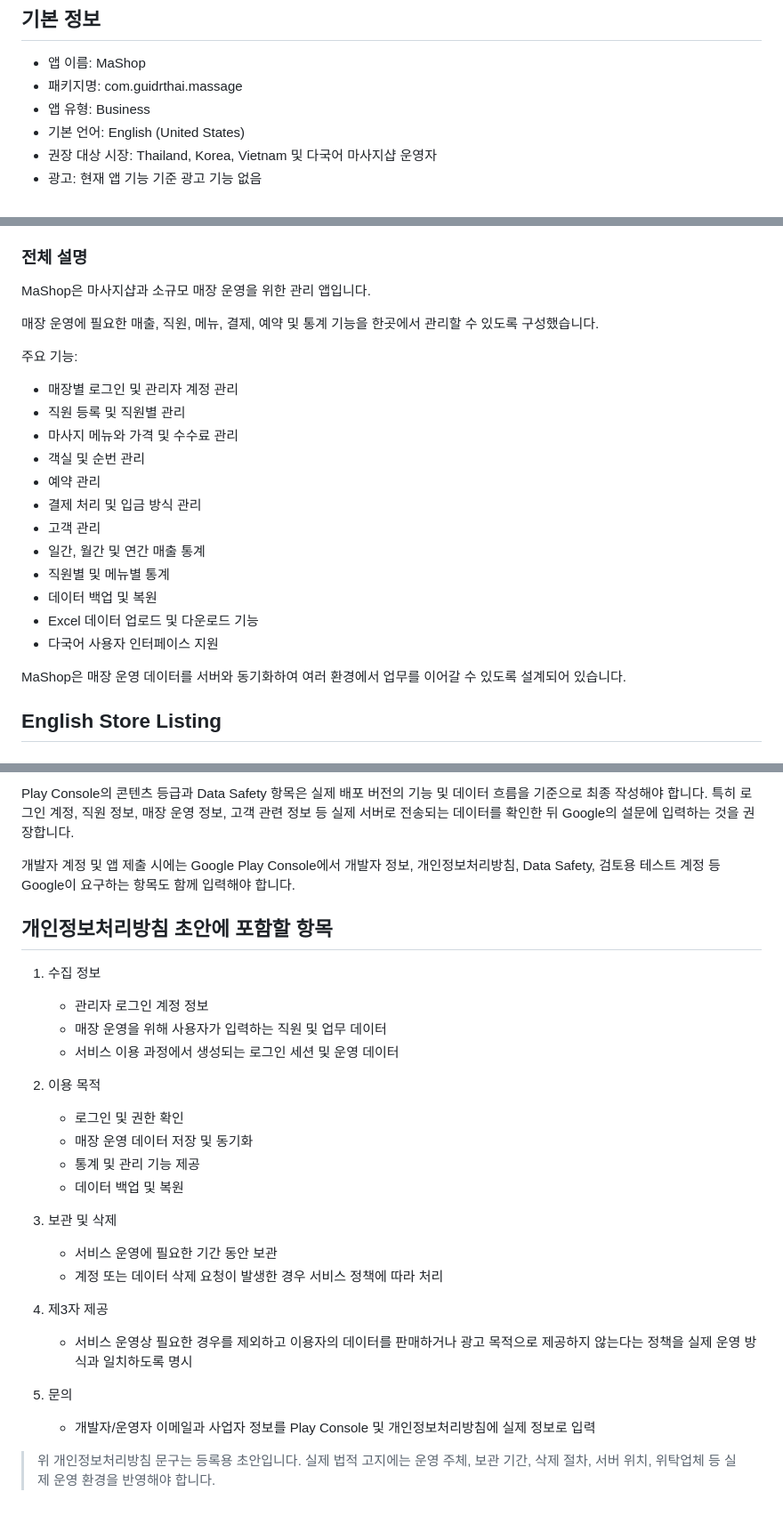
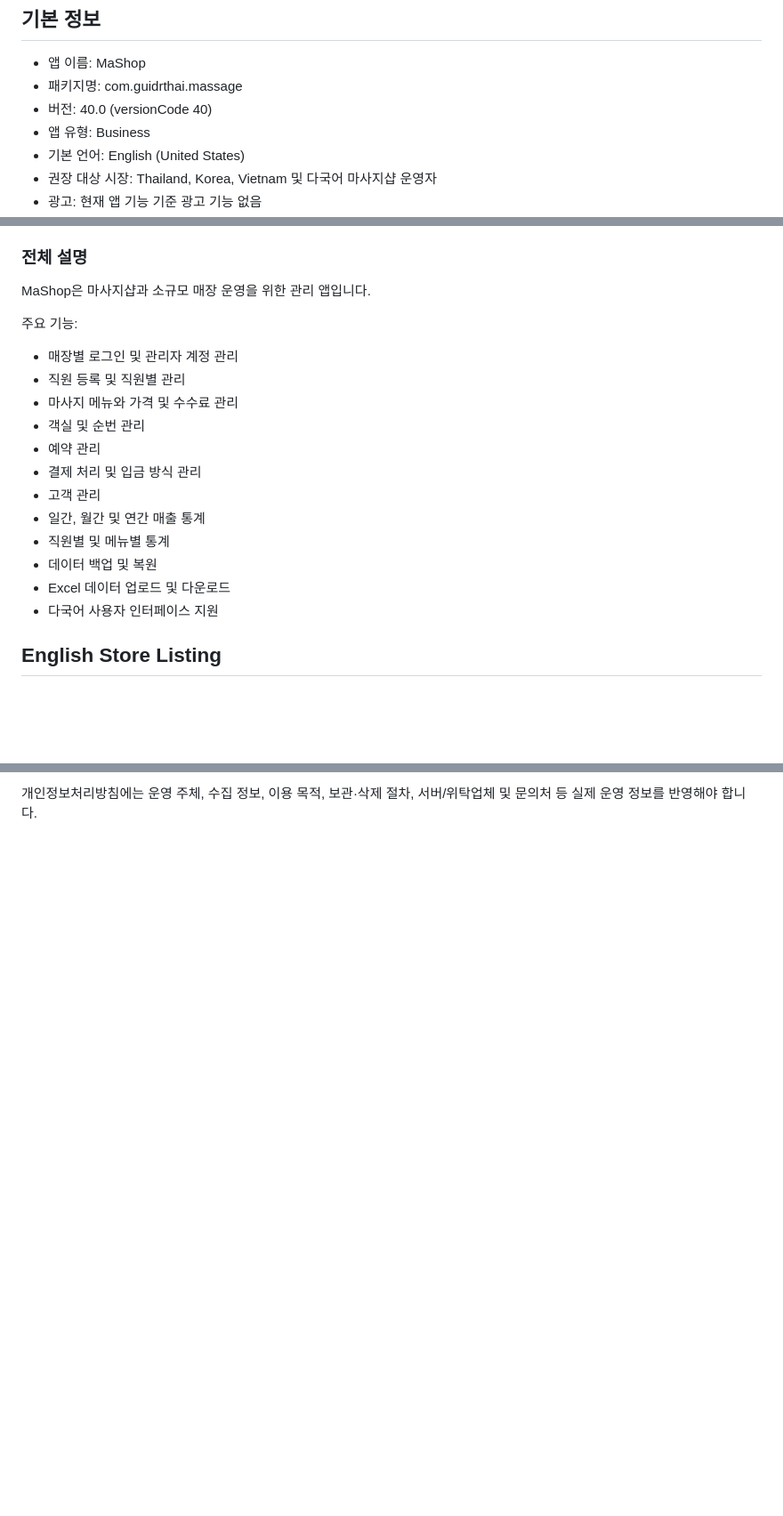
Before and after one commit to rca-ai/massage, a Markdown page: android-app/PLAY-STORE-LISTING-KO.md, 3 parts joined by grey strips. Shown at 89% size. Drawn GitHub-style; blank space fills up the shorter version.

```diff
--- a/android-app/PLAY-STORE-LISTING-KO.md
+++ b/android-app/PLAY-STORE-LISTING-KO.md
@@ -4,6 +4,7 @@
 
 - 앱 이름: MaShop
 - 패키지명: com.guidrthai.massage
+- 버전: 40.0 (versionCode 40)
 - 앱 유형: Business
 - 기본 언어: English (United States)
 - 권장 대상 시장: Thailand, Korea, Vietnam 및 다국어 마사지샵 운영자
@@ -19,8 +20,6 @@
 ### 전체 설명
 MaShop은 마사지샵과 소규모 매장 운영을 위한 관리 앱입니다.
 
-매장 운영에 필요한 매출, 직원, 메뉴, 결제, 예약 및 통계 기능을 한곳에서 관리할 수 있도록 구성했습니다.
-
 주요 기능:
 - 매장별 로그인 및 관리자 계정 관리
 - 직원 등록 및 직원별 관리
@@ -32,10 +31,8 @@ MaShop은 마사지샵과 소규모 매장 운영을 위한 관리 앱입니다.
 - 일간, 월간 및 연간 매출 통계
 - 직원별 및 메뉴별 통계
 - 데이터 백업 및 복원
-- Excel 데이터 업로드 및 다운로드 기능
+- Excel 데이터 업로드 및 다운로드
 - 다국어 사용자 인터페이스 지원
-
-MaShop은 매장 운영 데이터를 서버와 동기화하여 여러 환경에서 업무를 이어갈 수 있도록 설계되어 있습니다.
 
 ## English Store Listing
 
@@ -123,29 +80,2 @@ Google Play의 현재 요구사항에 맞춰 앱 아이콘은 512 x 512 PNG, Fea
 
-Play Console의 콘텐츠 등급과 Data Safety 항목은 실제 배포 버전의 기능 및 데이터 흐름을 기준으로 최종 작성해야 합니다. 특히 로그인 계정, 직원 정보, 매장 운영 정보, 고객 관련 정보 등 실제 서버로 전송되는 데이터를 확인한 뒤 Google의 설문에 입력하는 것을 권장합니다.
-
-개발자 계정 및 앱 제출 시에는 Google Play Console에서 개발자 정보, 개인정보처리방침, Data Safety, 검토용 테스트 계정 등 Google이 요구하는 항목도 함께 입력해야 합니다.
-
-## 개인정보처리방침 초안에 포함할 항목
-
-1. 수집 정보
-   - 관리자 로그인 계정 정보
-   - 매장 운영을 위해 사용자가 입력하는 직원 및 업무 데이터
-   - 서비스 이용 과정에서 생성되는 로그인 세션 및 운영 데이터
-
-2. 이용 목적
-   - 로그인 및 권한 확인
-   - 매장 운영 데이터 저장 및 동기화
-   - 통계 및 관리 기능 제공
-   - 데이터 백업 및 복원
-
-3. 보관 및 삭제
-   - 서비스 운영에 필요한 기간 동안 보관
-   - 계정 또는 데이터 삭제 요청이 발생한 경우 서비스 정책에 따라 처리
-
-4. 제3자 제공
-   - 서비스 운영상 필요한 경우를 제외하고 이용자의 데이터를 판매하거나 광고 목적으로 제공하지 않는다는 정책을 실제 운영 방식과 일치하도록 명시
-
-5. 문의
-   - 개발자/운영자 이메일과 사업자 정보를 Play Console 및 개인정보처리방침에 실제 정보로 입력
-
-> 위 개인정보처리방침 문구는 등록용 초안입니다. 실제 법적 고지에는 운영 주체, 보관 기간, 삭제 절차, 서버 위치, 위탁업체 등 실제 운영 환경을 반영해야 합니다.
+개인정보처리방침에는 운영 주체, 수집 정보, 이용 목적, 보관·삭제 절차, 서버/위탁업체 및 문의처 등 실제 운영 정보를 반영해야 합니다.
```
Also changed, not shown: other parts of android-app/PLAY-STORE-LISTING-KO.md (+4 -44 lines).
